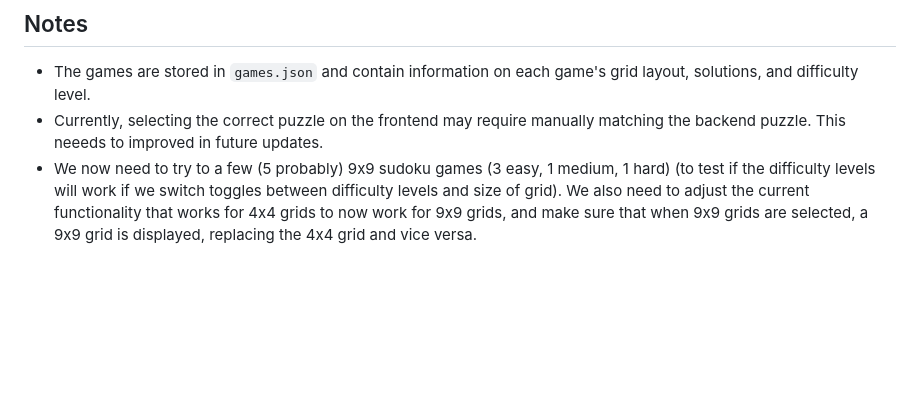
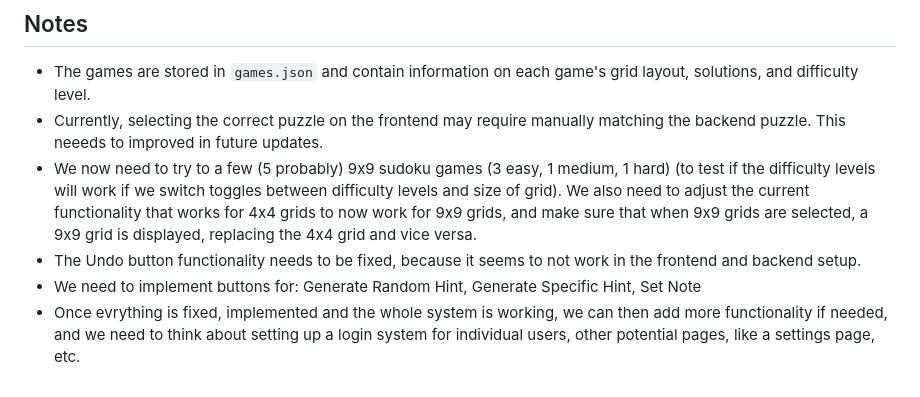
Before and after one commit to jbierowiec/CISC_6100, a Markdown page: README.md, the part around the change. GitHub-like rendering; blank space fills up the shorter version.

```diff
--- a/README.md
+++ b/README.md
@@ -76,3 +76,6 @@ To start the backend and frontend servers, follow these steps:
 - The games are stored in `games.json` and contain information on each game's grid layout, solutions, and difficulty level.
 - Currently, selecting the correct puzzle on the frontend may require manually matching the backend puzzle. This neeeds to improved in future updates.
 - We now need to try to a few (5 probably) 9x9 sudoku games (3 easy, 1 medium, 1 hard) (to test if the difficulty levels will work if we switch toggles between difficulty levels and size of grid). We also need to adjust the current functionality that works for 4x4 grids to now work for 9x9 grids, and make sure that when 9x9 grids are selected, a 9x9 grid is displayed, replacing the 4x4 grid and vice versa.
+- The Undo button functionality needs to be fixed, because it seems to not work in the frontend and backend setup.
+- We need to implement buttons for: Generate Random Hint, Generate Specific Hint, Set Note
+- Once evrything is fixed, implemented and the whole system is working, we can then add more functionality if needed, and we need to think about setting up a login system for individual users, other potential pages, like a settings page, etc.
```
